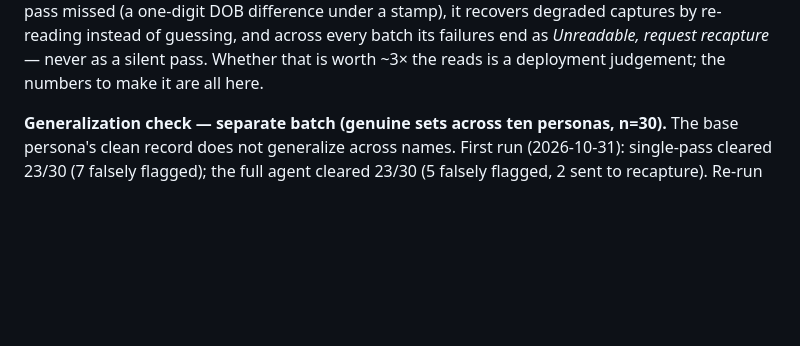
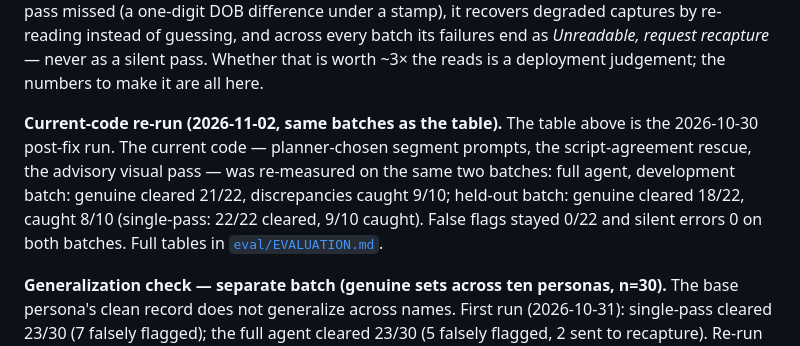
Before and after one commit to rafiimam/DocTrust, a Markdown page: README.md, the part around one of its changes. Drawn GitHub-style; blank space fills up the shorter version.

Commit message:
README: add current-code re-run line under the top table; label the first persona run

```diff
--- a/README.md
+++ b/README.md
@@ -40,6 +40,8 @@ Full agent vs the baselines it has to beat — Meta route (muse-spark-1.3), 40 s
 | Reads per set (mean) / latency per set (mean, s) | 11.0 / 19.6 | 11.0 / 19.6 | 34.2 / 60.7 |
 
 Read this table honestly: the deterministic normalization is what removes the false flags — single-pass + normalization matches the full agent on almost every row, clears two more genuine sets, and costs a third of the reads. The agent layer's measured value is narrower and specific: it is an evidence-gathering and safe-escalation layer. It caught the one development discrepancy single-pass missed (a one-digit DOB difference under a stamp), it recovers degraded captures by re-reading instead of guessing, and across every batch its failures end as *Unreadable, request recapture* — never as a silent pass. Whether that is worth ~3× the reads is a deployment judgement; the numbers to make it are all here.
+
+**Current-code re-run (2026-11-02, same batches as the table).** The table above is the 2026-10-30 post-fix run. The current code — planner-chosen segment prompts, the script-agreement rescue, the advisory visual pass — was re-measured on the same two batches: full agent, development batch: genuine cleared 21/22, discrepancies caught 9/10; held-out batch: genuine cleared 18/22, caught 8/10 (single-pass: 22/22 cleared, 9/10 caught). False flags stayed 0/22 and silent errors 0 on both batches. Full tables in [`eval/EVALUATION.md`](eval/EVALUATION.md).
 
 **Generalization check — separate batch (genuine sets across ten personas, n=30).** The base persona's clean record does not generalize across names. First run (2026-10-31): single-pass cleared 23/30 (7 falsely flagged); the full agent cleared 23/30 (5 falsely flagged, 2 sent to recapture). Re-run after the review round (2026-11-02): single-pass cleared 24/30 (6 falsely flagged); the full agent cleared 20/30 (7 falsely flagged, 3 sent to recapture). Every flag in both runs is `father_name` transliteration variance in the reader ("Rafiqul" read as "Rafikul"). Full tables: [`eval/EVALUATION.md`](eval/EVALUATION.md).
 
```
Also changed, not shown: other parts of README.md (+1 -1 lines).
